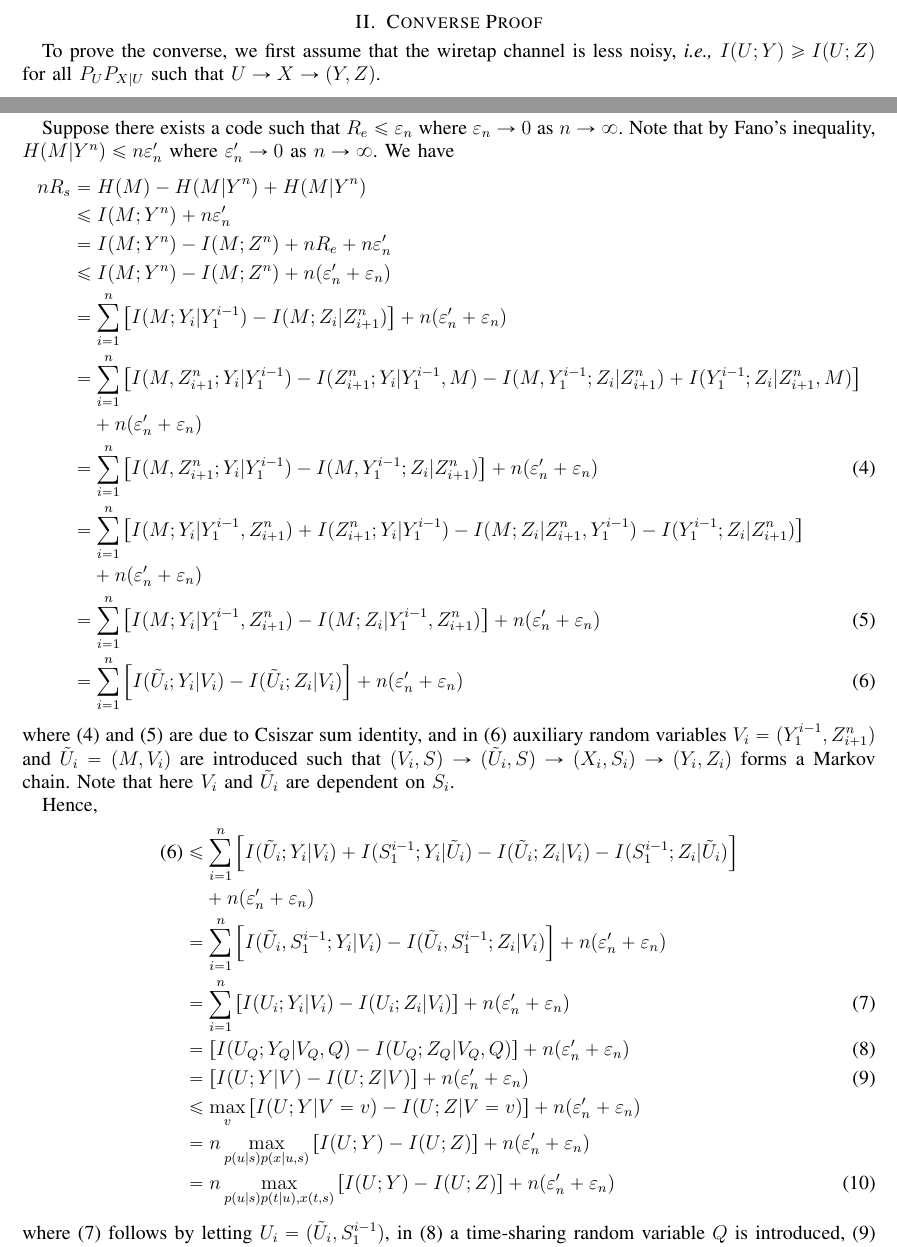
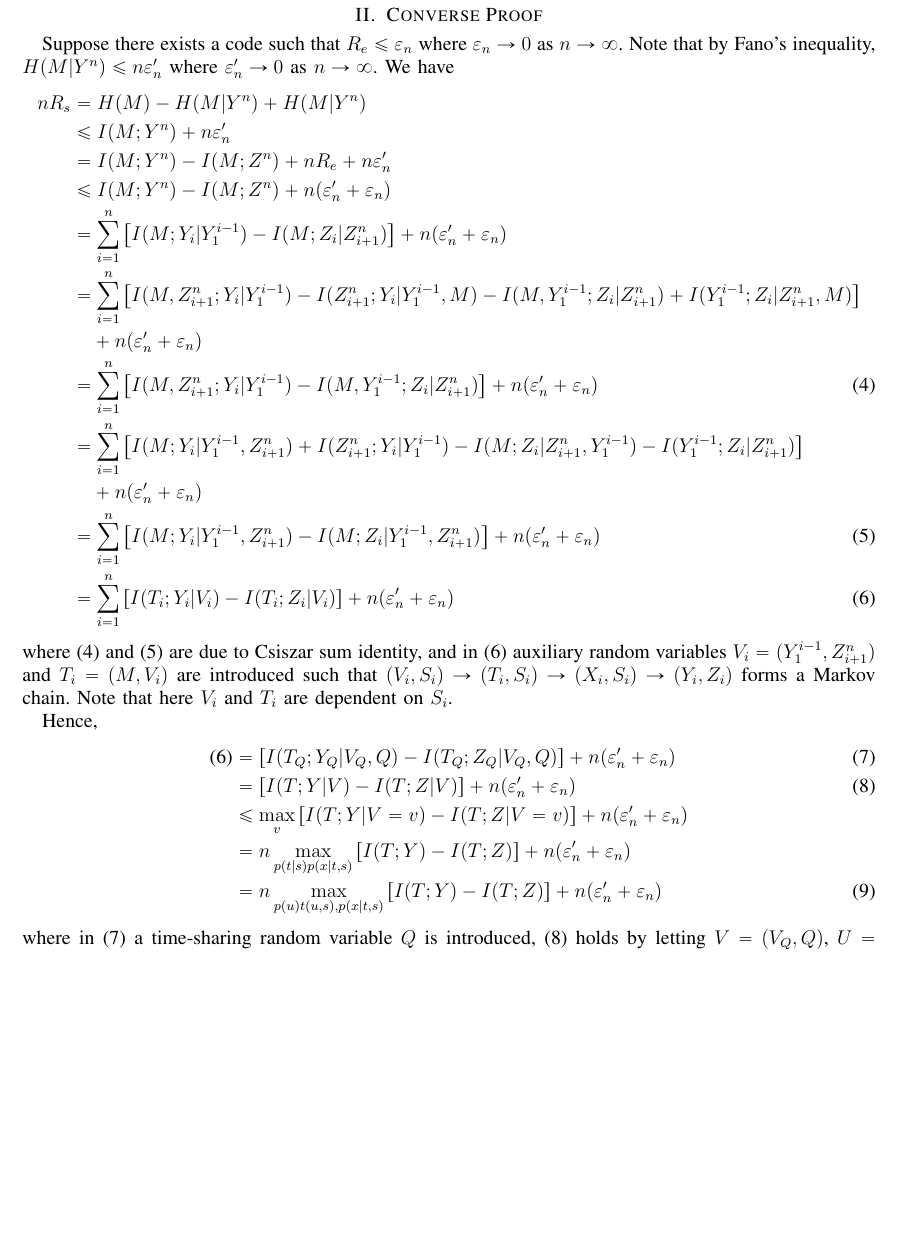
Before and after one commit to brianbclan/converse_proof, a LaTeX paper (converse_proof.tex): two parts of pages 2 and 3 of 4 before the commit and part of page 3 of 3 after it, the two joined at a grey line, cut so that both start at the same text, the shorter picture padded with empty space. Compiled offline with pdfLaTeX.

Commit message:
converse modified but maybe wrong

```diff
--- a/converse_proof.tex
+++ b/converse_proof.tex
@@ -147,7 +147,7 @@ R_s &= \max_{p(u)p(t|u),f(t,s)} I(U;Y)-I(U;Z)\notag\\
 where the last equality follows since $I(T;Y|U)-I(T;Z|U)\geq 0$ and by letting $U=T$, it is made $0$. Hence, the achievability follows.
 
 \section{Converse Proof}
-To prove the converse, we first assume that the wiretap channel is less noisy, \ie $I(U;Y)\geq I(U;Z)$ for all $P_UP_{X|U}$ such that $U\rightarrow X\rightarrow (Y,Z)$.
+%To prove the converse, we first assume that the wiretap channel is less noisy, \ie $I(U;Y)\geq I(U;Z)$ for all $P_UP_{X|U}$ such that $(U,S)\rightarrow (X,S)\rightarrow (Y,Z)$.
 
 Suppose there exists a code such that $R_e\leq \varepsilon_n$ where $\varepsilon_n\rightarrow 0$ as $n\rightarrow \infty$. Note that by Fano's inequality, $H(M|Y^n)\leq n\varepsilon_n'$ where $\varepsilon_n'\rightarrow 0$ as $n\rightarrow \infty$. We have
 \begin{align}
@@ -165,9 +165,9 @@ nR_s &= H(M)-H(M|Y^n) +H(M|Y^n)\notag\\
 \label{eq.sum_ineq2}
 &= \sum_{i=1}^n \left[I(M;Y_i|Y_1^{i-1},Z_{i+1}^n)-I(M;Z_i|Y_1^{i-1},Z_{i+1}^n)\right]+n(\varepsilon_n'+\varepsilon_n)\\
 \label{eq.first_outcome}
-&= \sum_{i=1}^n \left[I(\tilde{U}_i;Y_i|V_i)-I(\tilde{U}_i;Z_i|V_i)\right]+n(\varepsilon_n'+\varepsilon_n)
+&= \sum_{i=1}^n \left[I(T_i;Y_i|V_i)-I(T_i;Z_i|V_i)\right]+n(\varepsilon_n'+\varepsilon_n)
 \end{align}
-where \eqref{eq.sum_ineq1} and \eqref{eq.sum_ineq2} are due to Csiszar sum identity, and in \eqref{eq.first_outcome} auxiliary random variables $V_i = (Y_1^{i-1},Z_{i+1}^n)$ and $\tilde{U}_i = (M,V_i)$ are introduced such that $(V_i,S)\rightarrow (\tilde{U}_i,S)\rightarrow (X_i,S_i)  \rightarrow (Y_i,Z_i)$ forms a Markov chain. Note that here $V_i$ and $\tilde{U}_i$ are dependent on $S_i$.
+where \eqref{eq.sum_ineq1} and \eqref{eq.sum_ineq2} are due to Csiszar sum identity, and in \eqref{eq.first_outcome} auxiliary random variables $V_i = (Y_1^{i-1},Z_{i+1}^n)$ and $T_i = (M,V_i)$ are introduced such that $(V_i,S_i)\rightarrow (T_i,S_i)\rightarrow (X_i,S_i)  \rightarrow (Y_i,Z_i)$ forms a Markov chain. Note that here $V_i$ and $T_i$ are dependent on $S_i$.
 
 %Now, by the less noisy property, we have
 %\begin{align}
@@ -176,20 +176,16 @@ where \eqref{eq.sum_ineq1} and \eqref{eq.sum_ineq2} are due to Csiszar sum ident
 
 Hence,
 \begin{align}
-\eqref{eq.first_outcome}&\leq \sum_{i=1}^n \left[I(\tilde{U}_i;Y_i|V_i)+I(S_1^{i-1};Y_i|\tilde{U}_i)-I(\tilde{U}_i;Z_i|V_i)-I(S_1^{i-1};Z_i|\tilde{U}_i)\right]\notag\\
-&\quad+n(\varepsilon_n'+\varepsilon_n)\notag\\
-&=\sum_{i=1}^n \left[I(\tilde{U}_i,S_1^{i-1};Y_i|V_i)-I(\tilde{U}_i,S_1^{i-1};Z_i|V_i)\right]+n(\varepsilon_n'+\varepsilon_n)\notag\\
-\label{eq.T_gets_in}
-&= \sum_{i=1}^n \left[I(U_i;Y_i|V_i)-I(U_i;Z_i|V_i)\right]+n(\varepsilon_n'+\varepsilon_n)\\
+\eqref{eq.first_outcome}
 \label{eq.time_sharing}
-&= \left[I(U_Q;Y_Q|V_Q,Q)-I(U_Q;Z_Q|V_Q,Q)\right]+n(\varepsilon_n'+\varepsilon_n)\\
+&= \left[I(T_Q;Y_Q|V_Q,Q)-I(T_Q;Z_Q|V_Q,Q)\right]+n(\varepsilon_n'+\varepsilon_n)\\
 \label{eq.after_time_sharing}
-&= \left[I(U;Y|V)-I(U;Z|V)\right]+n(\varepsilon_n'+\varepsilon_n)\\
-&\leq \max_v \left[I(U;Y|V=v)-I(U;Z|V=v)\right]+n(\varepsilon_n'+\varepsilon_n)\notag\\
+&= \left[I(T;Y|V)-I(T;Z|V)\right]+n(\varepsilon_n'+\varepsilon_n)\\
+&\leq \max_v \left[I(T;Y|V=v)-I(T;Z|V=v)\right]+n(\varepsilon_n'+\varepsilon_n)\notag\\
 \label{eq.C_s}
-&= n\max_{p(u|s)p(x|u,s)}\left[I(U;Y)-I(U;Z)\right]+n(\varepsilon_n'+\varepsilon_n)\notag\\
-&= n\max_{p(u|s)p(t|u),x(t,s)}\left[I(U;Y)-I(U;Z)\right]+n(\varepsilon_n'+\varepsilon_n)
+&= n\max_{p(t|s)p(x|t,s)}\left[I(T;Y)-I(T;Z)\right]+n(\varepsilon_n'+\varepsilon_n)\notag\\
+&= n\max_{p(u)t(u,s),p(x|t,s)}\left[I(T;Y)-I(T;Z)\right]+n(\varepsilon_n'+\varepsilon_n)
 \end{align}
-where \eqref{eq.T_gets_in} follows by letting $U_i=(\tilde{U}_i,S_1^{i-1})$, in \eqref{eq.time_sharing} a time-sharing random variable $Q$ is introduced, \eqref{eq.after_time_sharing} holds by letting $V = (V_Q,Q)$, $U=(U_Q,Q)$, $Y=Y_Q$, and $Z=Z_Q$, and \eqref{eq.C_s} is because of the Markov chain $U\rightarrow (X,S)\rightarrow (Y,Z)$ and the functional representation lemma. Note that the Markov chain turns into $(U,S)\rightarrow (T,S)\rightarrow(Y,Z)$.
+where in \eqref{eq.time_sharing} a time-sharing random variable $Q$ is introduced, \eqref{eq.after_time_sharing} holds by letting $V = (V_Q,Q)$, $U=(U_Q,Q)$, $Y=Y_Q$, and $Z=Z_Q$, \eqref{eq.C_s} is because of the Markov chain $(T,S)\rightarrow (X,S)\rightarrow (Y,Z)$ and the functional representation lemma, and $t(\cdot,\cdot)$ is a deterministic function.
 
 \begin{lemma}[functional representation]
```
Also changed, not shown: converse_proof.pdf, converse_proof.ps, converse_proof.tex (8 more changed lines), 4 other files.
